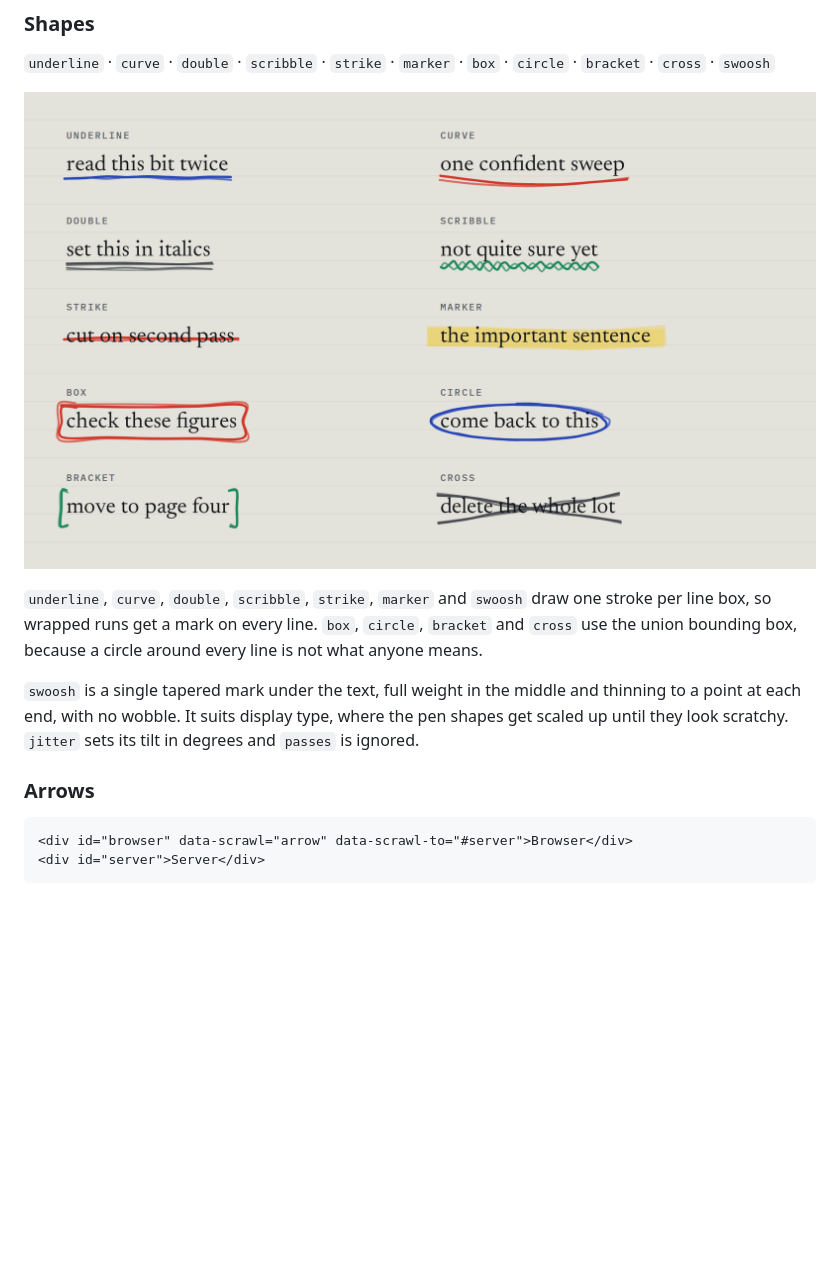
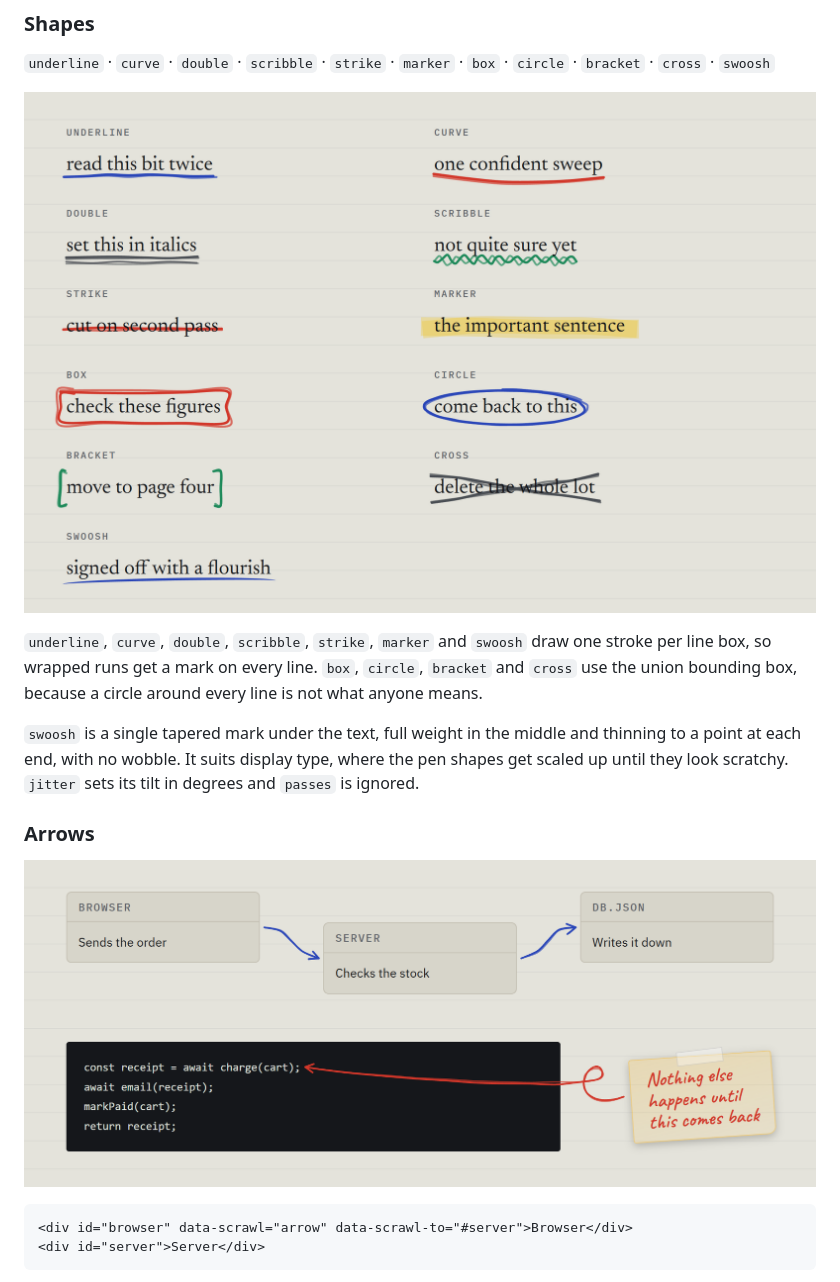
Before and after one commit to platima/scrawl, a Markdown page: README.md, the part around the change printed below. Drawn GitHub-style; pictures changed too: screenshots/arrows.png (added), screenshots/shapes.png; blank space fills up the shorter version.

````diff
--- a/README.md
+++ b/README.md
@@ -71,6 +71,8 @@ Scrawl.annotate('#headline', {
 `swoosh` is a single tapered mark under the text, full weight in the middle and thinning to a point at each end, with no wobble. It suits display type, where the pen shapes get scaled up until they look scratchy. `jitter` sets its tilt in degrees and `passes` is ignored.
 
 ### Arrows
+
+![Arrows joining three cards, and a sticky note whose curl points at a line of code](screenshots/arrows.png)
 
 ```html
 <div id="browser" data-scrawl="arrow" data-scrawl-to="#server">Browser</div>
````
Also changed, not shown: other parts of README.md (+2 -2 lines), 5 other files.
